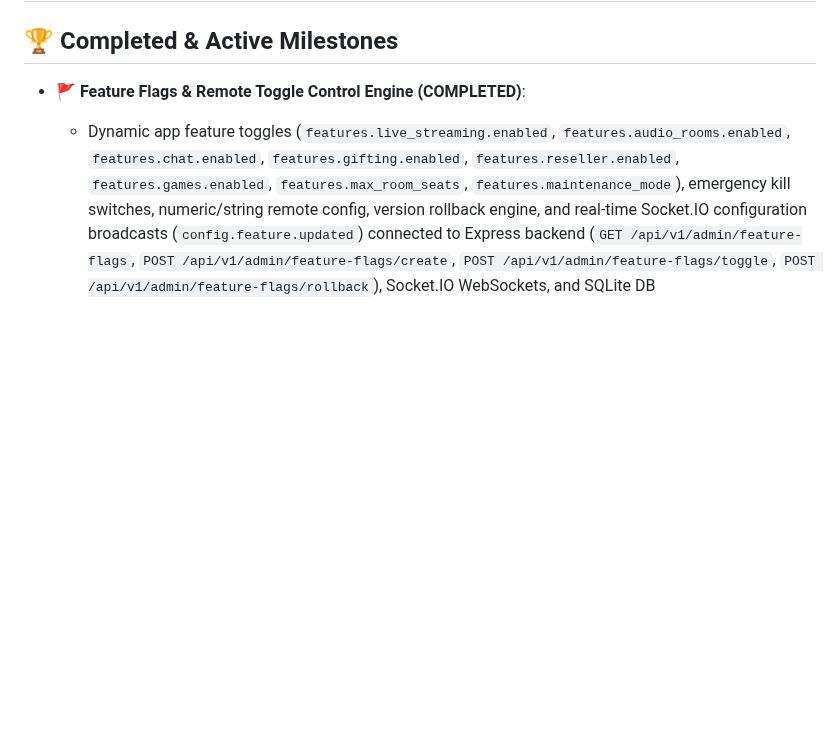
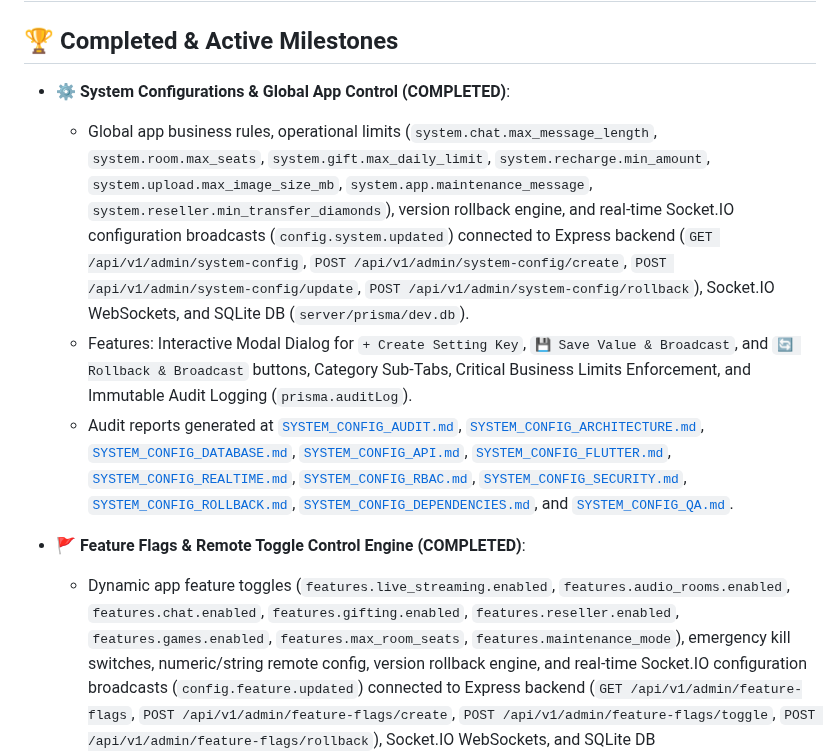
Before and after one commit to AhmedJunaid333/aura-live-voice-chat, a Markdown page: plan.md, the part around the change. GitHub-like rendering; blank space fills up the shorter version.

Commit message:
docs: update plan.md with completed System Configurations & Global App Control milestones

```diff
--- a/plan.md
+++ b/plan.md
@@ -1,6 +1,11 @@
 # Aura Live Voice Chat – Production Implementation Plan
 
 ## 🏆 Completed & Active Milestones
+- **⚙️ System Configurations & Global App Control (COMPLETED)**:
+  - Global app business rules, operational limits (`system.chat.max_message_length`, `system.room.max_seats`, `system.gift.max_daily_limit`, `system.recharge.min_amount`, `system.upload.max_image_size_mb`, `system.app.maintenance_message`, `system.reseller.min_transfer_diamonds`), version rollback engine, and real-time Socket.IO configuration broadcasts (`config.system.updated`) connected to Express backend (`GET /api/v1/admin/system-config`, `POST /api/v1/admin/system-config/create`, `POST /api/v1/admin/system-config/update`, `POST /api/v1/admin/system-config/rollback`), Socket.IO WebSockets, and SQLite DB (`server/prisma/dev.db`).
+  - Features: Interactive Modal Dialog for `+ Create Setting Key`, `💾 Save Value & Broadcast`, and `🔄 Rollback & Broadcast` buttons, Category Sub-Tabs, Critical Business Limits Enforcement, and Immutable Audit Logging (`prisma.auditLog`).
+  - Audit reports generated at [`SYSTEM_CONFIG_AUDIT.md`](file:///d:/Auralive/SYSTEM_CONFIG_AUDIT.md), [`SYSTEM_CONFIG_ARCHITECTURE.md`](file:///d:/Auralive/SYSTEM_CONFIG_ARCHITECTURE.md), [`SYSTEM_CONFIG_DATABASE.md`](file:///d:/Auralive/SYSTEM_CONFIG_DATABASE.md), [`SYSTEM_CONFIG_API.md`](file:///d:/Auralive/SYSTEM_CONFIG_API.md), [`SYSTEM_CONFIG_FLUTTER.md`](file:///d:/Auralive/SYSTEM_CONFIG_FLUTTER.md), [`SYSTEM_CONFIG_REALTIME.md`](file:///d:/Auralive/SYSTEM_CONFIG_REALTIME.md), [`SYSTEM_CONFIG_RBAC.md`](file:///d:/Auralive/SYSTEM_CONFIG_RBAC.md), [`SYSTEM_CONFIG_SECURITY.md`](file:///d:/Auralive/SYSTEM_CONFIG_SECURITY.md), [`SYSTEM_CONFIG_ROLLBACK.md`](file:///d:/Auralive/SYSTEM_CONFIG_ROLLBACK.md), [`SYSTEM_CONFIG_DEPENDENCIES.md`](file:///d:/Auralive/SYSTEM_CONFIG_DEPENDENCIES.md), and [`SYSTEM_CONFIG_QA.md`](file:///d:/Auralive/SYSTEM_CONFIG_QA.md).
+
 - **🚩 Feature Flags & Remote Toggle Control Engine (COMPLETED)**:
   - Dynamic app feature toggles (`features.live_streaming.enabled`, `features.audio_rooms.enabled`, `features.chat.enabled`, `features.gifting.enabled`, `features.reseller.enabled`, `features.games.enabled`, `features.max_room_seats`, `features.maintenance_mode`), emergency kill switches, numeric/string remote config, version rollback engine, and real-time Socket.IO configuration broadcasts (`config.feature.updated`) connected to Express backend (`GET /api/v1/admin/feature-flags`, `POST /api/v1/admin/feature-flags/create`, `POST /api/v1/admin/feature-flags/toggle`, `POST /api/v1/admin/feature-flags/rollback`), Socket.IO WebSockets, and SQLite DB (`server/prisma/dev.db`).
   - Features: Interactive Modal Dialog for `+ Create Flag` and `🔄 Rollback Version` buttons, One-Click Toggle Action (`ENABLE (ON) / DISABLE (OFF)`), Emergency Kill Switches, System Maintenance Mode Toggle, and Immutable Audit Logging (`prisma.auditLog`).
```
